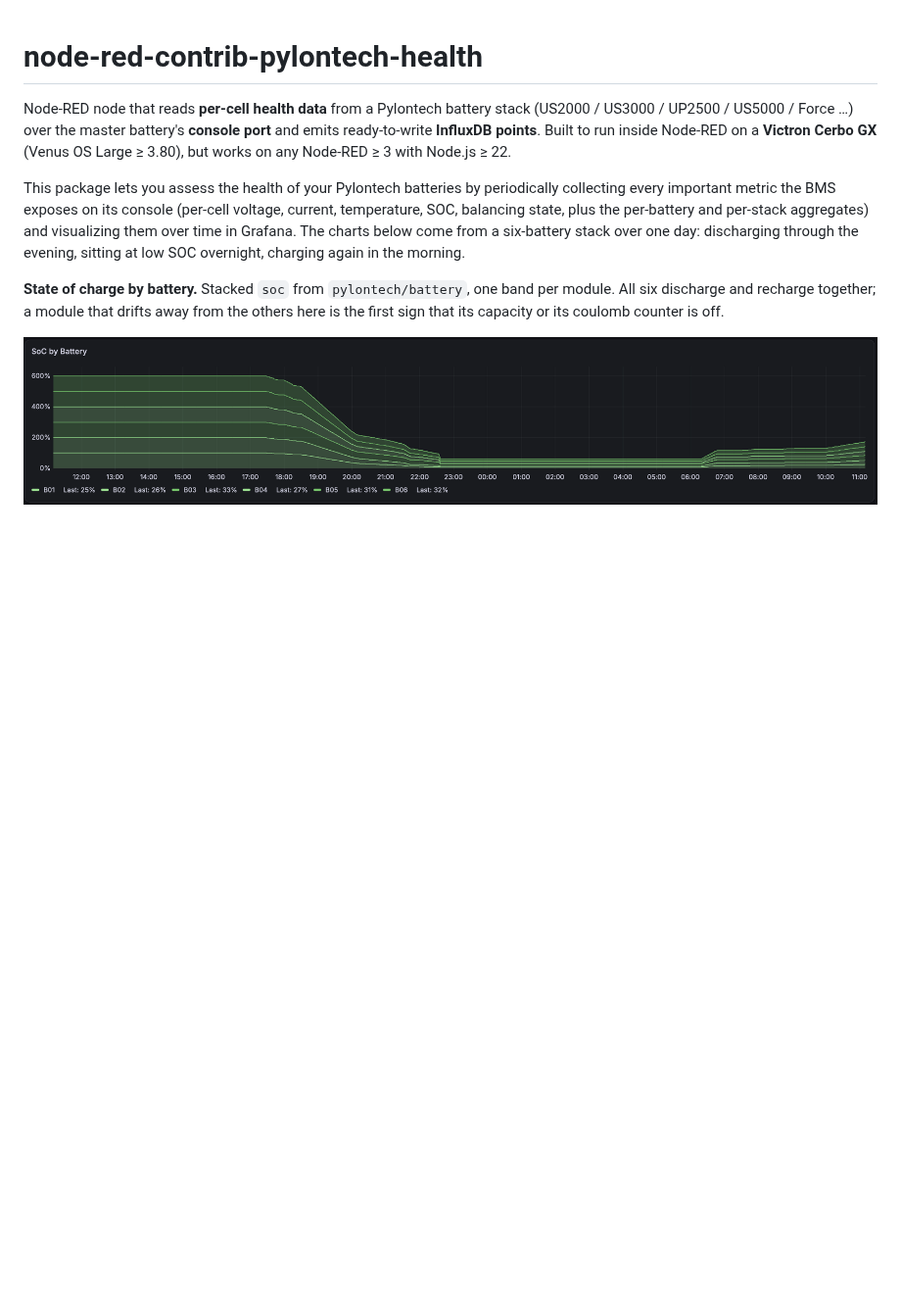
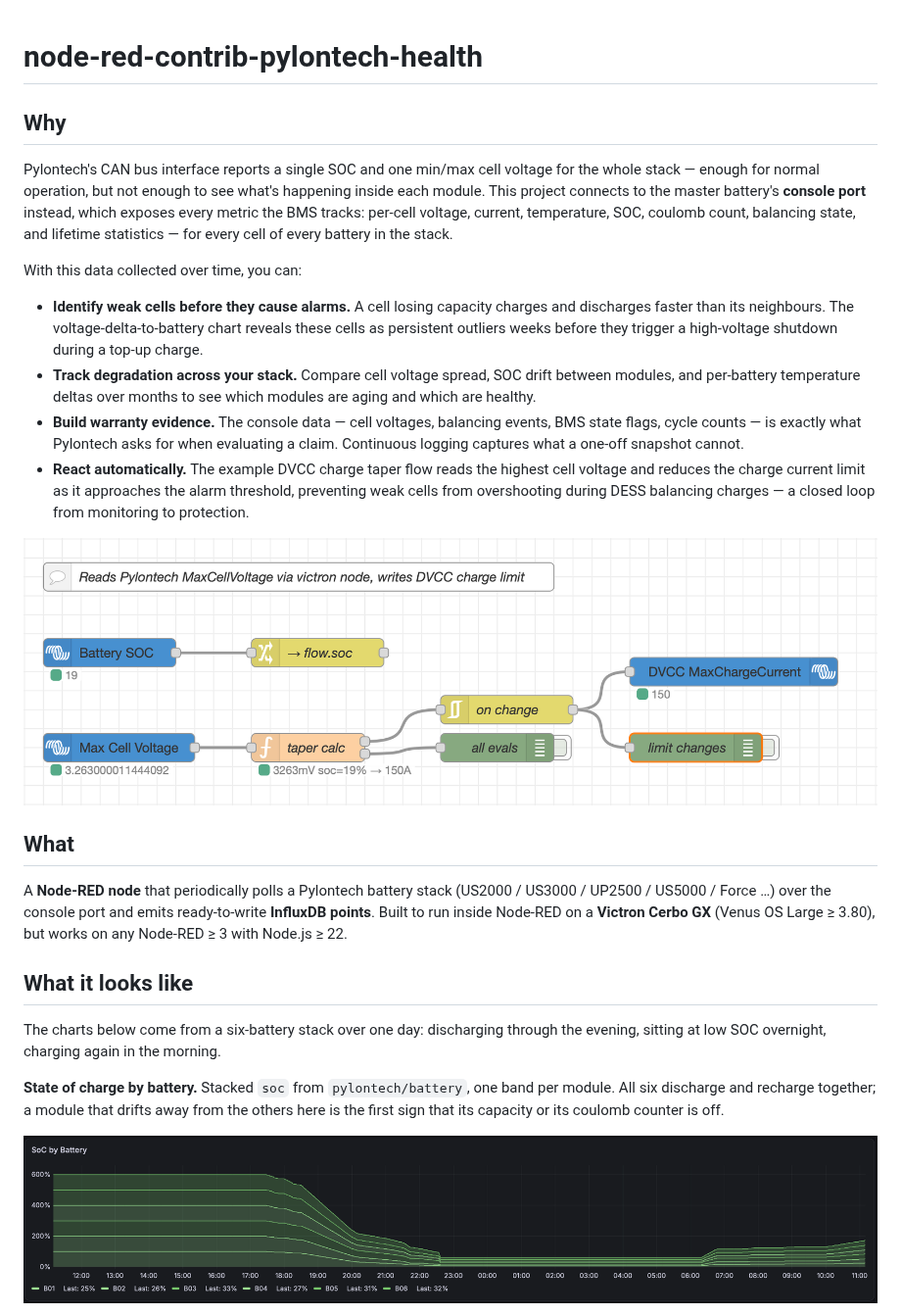
Before and after one commit to mman/node-red-contrib-pylontech-health, a Markdown page: README.md, the part around the change. Shown at 98% size. Rendered like a GitHub page; pictures changed too: docs/dvcc_charge_taper_flow.png (added); blank space fills up the shorter version.

Commit message:
README: lead with benefits; add DVCC charge taper screenshot
Restructure the opening to start with why (weak cell detection,
degradation tracking, warranty evidence, automatic protection),
then what it is, then the chart gallery. Add the deployed DVCC
charge taper flow screenshot.

Co-Authored-By: Claude Opus 4.6 <noreply@anthropic.com>

```diff
--- a/README.md
+++ b/README.md
@@ -1,15 +1,40 @@
 # node-red-contrib-pylontech-health
 
-Node-RED node that reads **per-cell health data** from a Pylontech battery stack (US2000 / US3000 /
-UP2500 / US5000 / Force …) over the master battery's **console port** and emits ready-to-write
-**InfluxDB points**. Built to run inside Node-RED on a **Victron Cerbo GX** (Venus OS Large ≥ 3.80),
-but works on any Node-RED ≥ 3 with Node.js ≥ 22.
+## Why
 
-This package lets you assess the health of your Pylontech batteries by periodically collecting
-every important metric the BMS exposes on its console (per-cell voltage, current, temperature,
-SOC, balancing state, plus the per-battery and per-stack aggregates) and visualizing them over
-time in Grafana. The charts below come from a six-battery stack over one day: discharging through
-the evening, sitting at low SOC overnight, charging again in the morning.
+Pylontech's CAN bus interface reports a single SOC and one min/max cell voltage for the whole
+stack — enough for normal operation, but not enough to see what's happening inside each module.
+This project connects to the master battery's **console port** instead, which exposes every metric
+the BMS tracks: per-cell voltage, current, temperature, SOC, coulomb count, balancing state, and
+lifetime statistics — for every cell of every battery in the stack.
+
+With this data collected over time, you can:
+
+- **Identify weak cells before they cause alarms.** A cell losing capacity charges and discharges
+  faster than its neighbours. The voltage-delta-to-battery chart reveals these cells as persistent
+  outliers weeks before they trigger a high-voltage shutdown during a top-up charge.
+- **Track degradation across your stack.** Compare cell voltage spread, SOC drift between modules,
+  and per-battery temperature deltas over months to see which modules are aging and which are healthy.
+- **Build warranty evidence.** The console data — cell voltages, balancing events, BMS state flags,
+  cycle counts — is exactly what Pylontech asks for when evaluating a claim. Continuous logging
+  captures what a one-off snapshot cannot.
+- **React automatically.** The example DVCC charge taper flow reads the highest cell voltage and
+  reduces the charge current limit as it approaches the alarm threshold, preventing weak cells from
+  overshooting during DESS balancing charges — a closed loop from monitoring to protection.
+
+![DVCC charge taper flow](https://raw.githubusercontent.com/mman/node-red-contrib-pylontech-health/main/docs/dvcc_charge_taper_flow.png)
+
+## What
+
+A **Node-RED node** that periodically polls a Pylontech battery stack (US2000 / US3000 /
+UP2500 / US5000 / Force …) over the console port and emits ready-to-write **InfluxDB points**.
+Built to run inside Node-RED on a **Victron Cerbo GX** (Venus OS Large ≥ 3.80), but works on any
+Node-RED ≥ 3 with Node.js ≥ 22.
+
+## What it looks like
+
+The charts below come from a six-battery stack over one day: discharging through the evening,
+sitting at low SOC overnight, charging again in the morning.
 
 **State of charge by battery.** Stacked `soc` from `pylontech/battery`, one band per module. All
 six discharge and recharge together; a module that drifts away from the others here is the first
```
